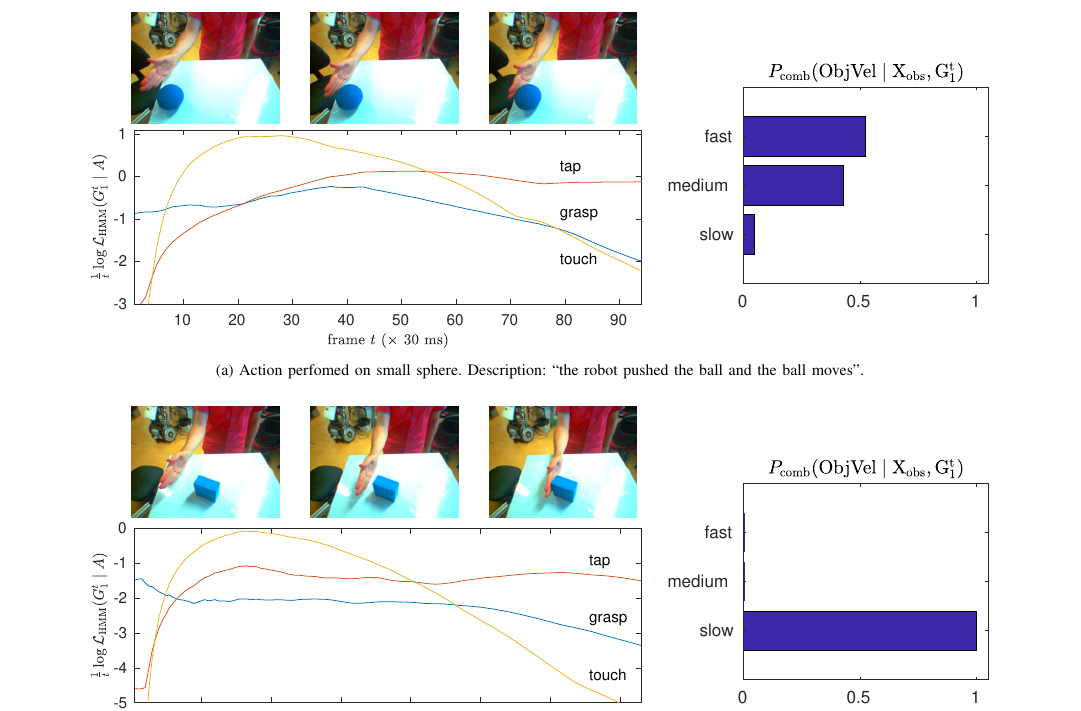
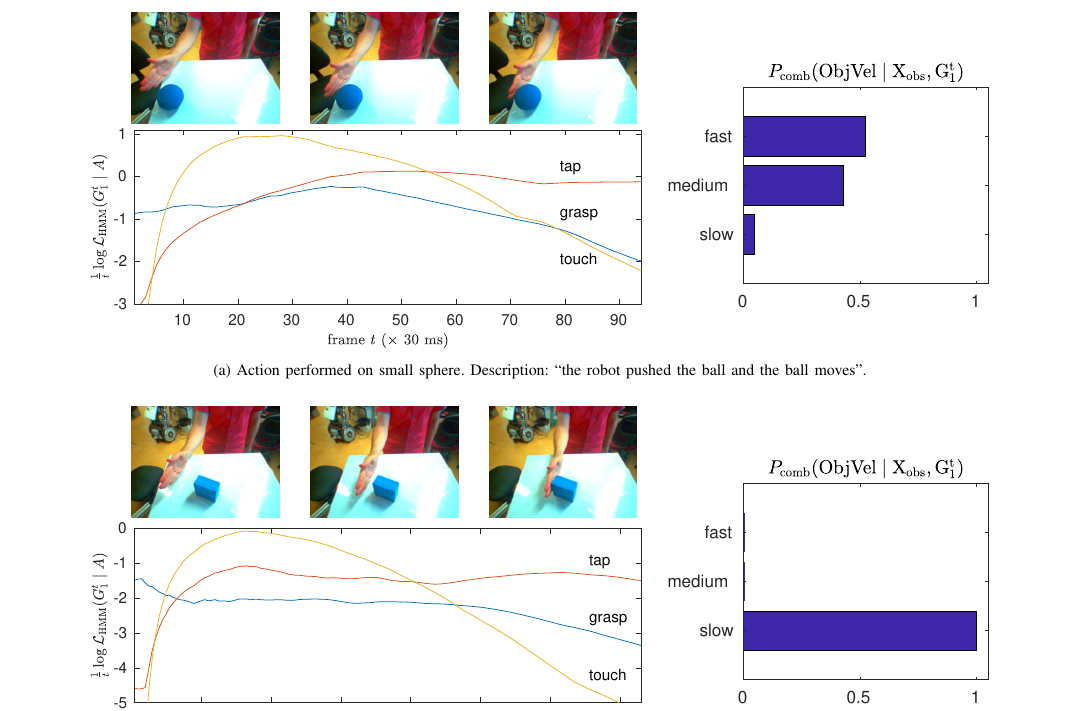
Before and after one commit to gsaponaro/tcds-gestures, a LaTeX paper (article/2017-11_submission/gsaponaro-tcds2017language.tex, which reads article/2017-11_submission/results.tex): part of page 8 of 11, cut so that both start at the same text. Compiled offline with pdfLaTeX; a missing font is replaced by an installed copy or a similar font; a LaTeX package or settings file that is missing is left out.

Commit message:
Fix typo

```diff
--- a/article/2017-11_submission/results.tex
+++ b/article/2017-11_submission/results.tex
@@ -63,7 +63,7 @@ Higher velocities are expected for spherical objects that can roll, compared to
 
 \begin{figure*}
   \centering
-  \subfloat[][Action perfomed on small sphere. Description: ``the robot pushed the ball and the ball moves''.]{
+  \subfloat[][Action performed on small sphere. Description: ``the robot pushed the ball and the ball moves''.]{
     \resizebox{0.9\linewidth}{!}{
       \begin{tikzpicture}
         \node (lik) {\includegraphics[width=0.6\linewidth]{evolution_of_action_posterior_sphere_log.eps}};
@@ -76,7 +76,7 @@ Higher velocities are expected for spherical objects that can roll, compared to
     \label{fig:effect_pred_sphere}
   } % end subfloat
 
-  \subfloat[][Action perfomed on big box. Description: ``the robot is pushing the big square but the box is inert''.]{
+  \subfloat[][Action performed on big box. Description: ``the robot is pushing the big square but the box is inert''.]{
     \resizebox{0.9\linewidth}{!}{
       \begin{tikzpicture}
         \node (lik) {\includegraphics[width=0.6\linewidth]{evolution_of_action_posterior_box_log.eps}};
```
